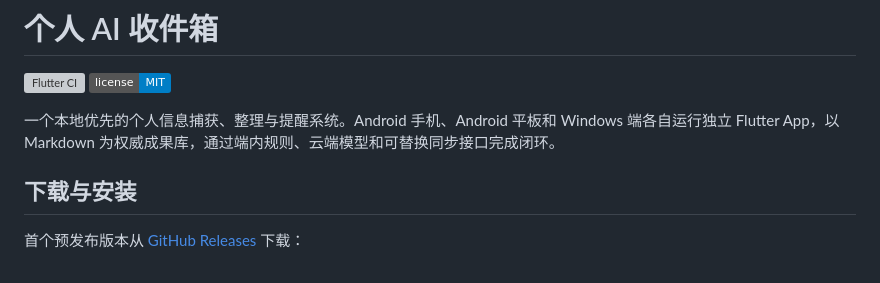
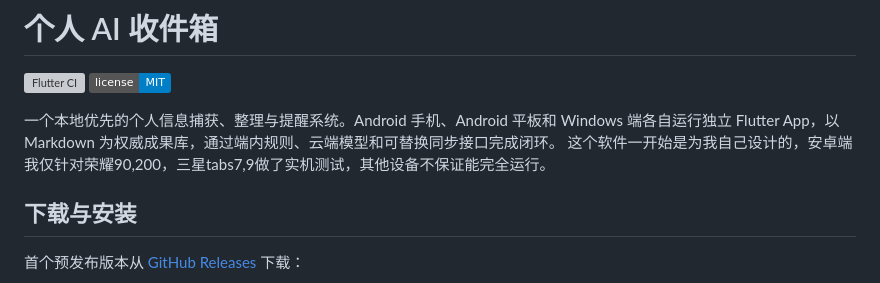
Before and after one commit to YuanFangCH/personal-ai-inbox, a Markdown page: README.md, the part around the change. GitHub-like rendering; badges without logos; grey boxes are pictures that could not be loaded.

```diff
--- a/README.md
+++ b/README.md
@@ -4,6 +4,7 @@
 [![MIT License](https://img.shields.io/badge/license-MIT-blue.svg)](LICENSE)
 
 一个本地优先的个人信息捕获、整理与提醒系统。Android 手机、Android 平板和 Windows 端各自运行独立 Flutter App，以 Markdown 为权威成果库，通过端内规则、云端模型和可替换同步接口完成闭环。
+这个软件一开始是为我自己设计的，安卓端我仅针对荣耀90,200，三星tabs7,9做了实机测试，其他设备不保证能完全运行。
 
 ## 下载与安装
 
```
